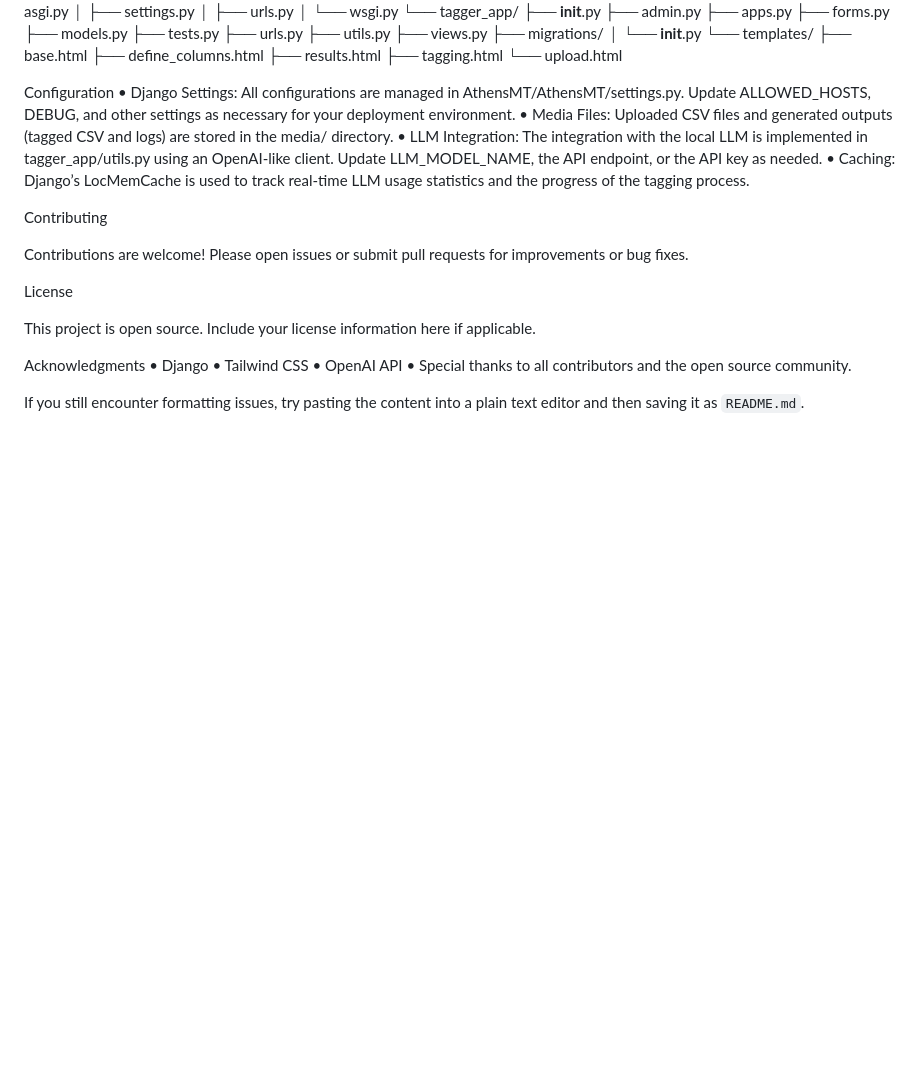
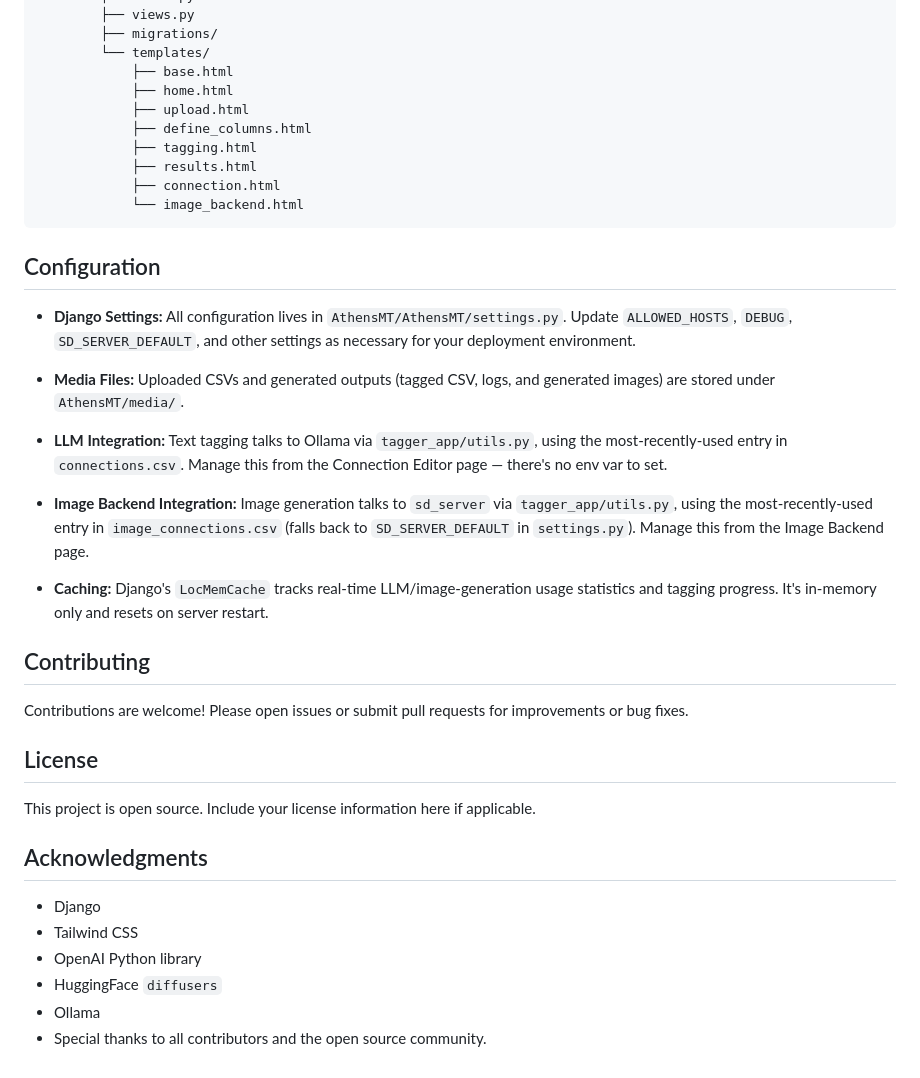
Before and after one commit to ictashik/OpenDataTagger, a Markdown page: readme.md, the part around one of its changes. Rendered like a GitHub page; blank space fills up the shorter version.

````diff
--- a/readme.md
+++ b/readme.md
@@ -112,36 +188,47 @@ ictashik-opendatatagger.git/
         ├── utils.py
         ├── views.py
         ├── migrations/
-        │   └── __init__.py
         └── templates/
             ├── base.html
+            ├── home.html
+            ├── upload.html
             ├── define_columns.html
+            ├── tagging.html
             ├── results.html
-            ├── tagging.html
-            └── upload.html
+            ├── connection.html
+            └── image_backend.html
+```
 
-Configuration
-	•	Django Settings:
-All configurations are managed in AthensMT/AthensMT/settings.py. Update ALLOWED_HOSTS, DEBUG, and other settings as necessary for your deployment environment.
-	•	Media Files:
-Uploaded CSV files and generated outputs (tagged CSV and logs) are stored in the media/ directory.
-	•	LLM Integration:
-The integration with the local LLM is implemented in tagger_app/utils.py using an OpenAI-like client. Update LLM_MODEL_NAME, the API endpoint, or the API key as needed.
-	•	Caching:
-Django’s LocMemCache is used to track real-time LLM usage statistics and the progress of the tagging process.
+## Configuration
 
-Contributing
+- **Django Settings:**
+  All configuration lives in `AthensMT/AthensMT/settings.py`. Update `ALLOWED_HOSTS`, `DEBUG`, `SD_SERVER_DEFAULT`, and other settings as necessary for your deployment environment.
+
+- **Media Files:**
+  Uploaded CSVs and generated outputs (tagged CSV, logs, and generated images) are stored under `AthensMT/media/`.
+
+- **LLM Integration:**
+  Text tagging talks to Ollama via `tagger_app/utils.py`, using the most-recently-used entry in `connections.csv`. Manage this from the Connection Editor page — there's no env var to set.
+
+- **Image Backend Integration:**
+  Image generation talks to `sd_server` via `tagger_app/utils.py`, using the most-recently-used entry in `image_connections.csv` (falls back to `SD_SERVER_DEFAULT` in `settings.py`). Manage this from the Image Backend page.
+
+- **Caching:**
+  Django's `LocMemCache` tracks real-time LLM/image-generation usage statistics and tagging progress. It's in-memory only and resets on server restart.
+
+## Contributing
 
 Contributions are welcome! Please open issues or submit pull requests for improvements or bug fixes.
 
-License
+## License
 
 This project is open source. Include your license information here if applicable.
 
-Acknowledgments
-	•	Django
-	•	Tailwind CSS
-	•	OpenAI API
-	•	Special thanks to all contributors and the open source community.
+## Acknowledgments
 
-If you still encounter formatting issues, try pasting the content into a plain text editor and then saving it as `README.md`.
+- Django
+- Tailwind CSS
+- OpenAI Python library
+- HuggingFace `diffusers`
+- Ollama
+- Special thanks to all contributors and the open source community.
````
Also changed, not shown: other parts of readme.md (+117 -41 lines).
